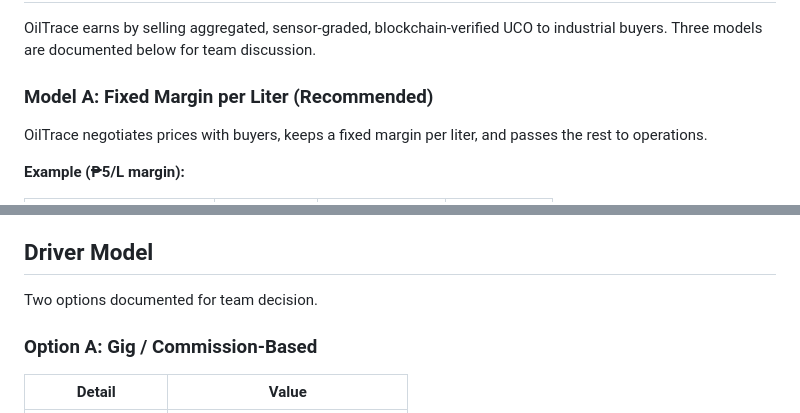
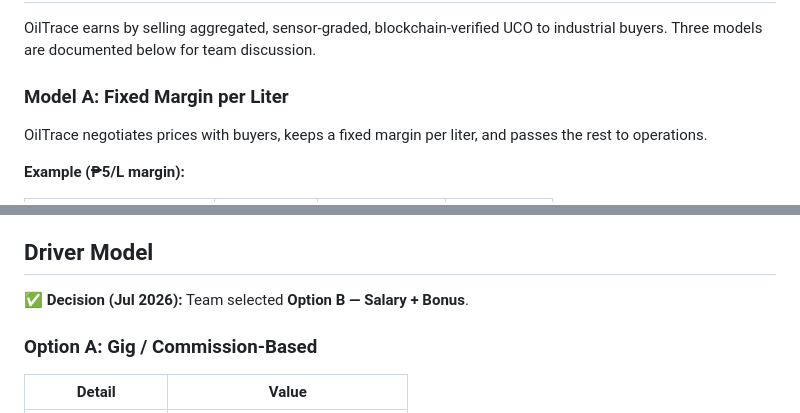
Before and after one commit to baronocasiones/OilTrace, a Markdown page: docs/plan/15-business-model.md, 2 parts joined by grey strips. GitHub-like rendering.

```diff
--- a/docs/plan/15-business-model.md
+++ b/docs/plan/15-business-model.md
@@ -45,7 +45,7 @@ Karinderyas (3-10L each)
 
 OilTrace earns by selling aggregated, sensor-graded, blockchain-verified UCO to industrial buyers. Three models are documented below for team discussion.
 
-### Model A: Fixed Margin per Liter (Recommended)
+### Model A: Fixed Margin per Liter
 
 OilTrace negotiates prices with buyers, keeps a fixed margin per liter, and passes the rest to operations.
 
@@ -227,7 +229,7 @@ If a mid-size restaurant along a collection route is not already served by a com
 
 ## Driver Model
 
-Two options documented for team decision.
+**✅ Decision (Jul 2026):** Team selected **Option B — Salary + Bonus**.
 
 ### Option A: Gig / Commission-Based
 
```
Also changed, not shown: other parts of docs/plan/15-business-model.md (+12 -5 lines).
